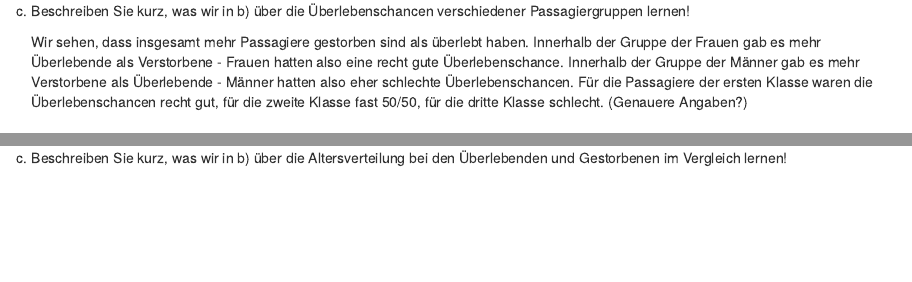
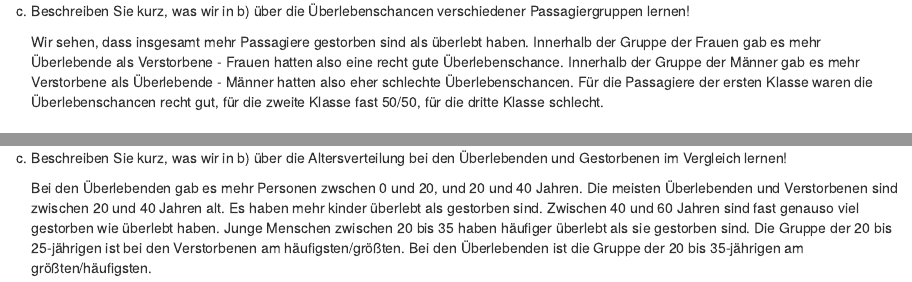
Before and after one commit to lauralindal/r-hausaufgaben, an R Markdown document (titanic.Rmd): the page in a window 1100 px wide, from 6960 px down, and a second part further down, joined at a grey line. The pictures show the output file titanic.html that the author committed with the source, opened offline.

Commit message:
Finale Version

```diff
--- a/titanic.Rmd
+++ b/titanic.Rmd
@@ -185,7 +185,7 @@ b) Erzeugen Sie weitere Balkendiagramme des Merkmals `Survived2`, diesmal mit de
 
 c) Beschreiben Sie kurz, was wir in b) über die Überlebenschancen verschiedener Passagiergruppen lernen!
 
-    Wir sehen, dass insgesamt mehr Passagiere gestorben sind als überlebt haben. Innerhalb der Gruppe der Frauen gab es mehr Überlebende als Verstorbene - Frauen      hatten also eine recht gute Überlebenschance. Innerhalb der Gruppe der Männer gab es mehr Verstorbene als Überlebende - Männer hatten also eher schlechte          Überlebenschancen. Für die Passagiere der ersten Klasse waren die Überlebenschancen recht gut, für die zweite Klasse fast 50/50, für die dritte Klasse             schlecht. (Genauere Angaben?)
+    Wir sehen, dass insgesamt mehr Passagiere gestorben sind als überlebt haben. Innerhalb der Gruppe der Frauen gab es mehr Überlebende als Verstorbene - Frauen      hatten also eine recht gute Überlebenschance. Innerhalb der Gruppe der Männer gab es mehr Verstorbene als Überlebende - Männer hatten also eher schlechte          Überlebenschancen. Für die Passagiere der ersten Klasse waren die Überlebenschancen recht gut, für die zweite Klasse fast 50/50, für die dritte Klasse             schlecht.
 
 
 ## Aufgabe 3
@@ -230,3 +230,6 @@ b) Erzeugen Sie jeweils ein Histogramm relativer Häufigkeiten des Merkmals `Age
 
 
 c) Beschreiben Sie kurz, was wir in b) über die Altersverteilung bei den Überlebenden und Gestorbenen im Vergleich lernen!
+
+    Bei den Überlebenden gab es mehr Personen zwschen 0 und 20, und 20 und 40 Jahren. Die meisten Überlebenden und Verstorbenen sind zwischen 20 und 40 Jahren alt.     Es haben mehr kinder überlebt als gestorben sind. Zwischen 40 und 60 Jahren sind fast genauso viel gestorben wie überlebt haben. Junge Menschen zwischen 20 bis     35 haben häufiger überlebt als sie gestorben sind.
+    Die Gruppe der 20 bis 25-jährigen ist bei den Verstorbenen am häufigsten/größten. Bei den Überlebenden ist die Gruppe der 20 bis 35-jährigen am                    größten/häufigsten.
```
Also changed, not shown: titanic.html, titanic.nb.html, titanic.pdf.
